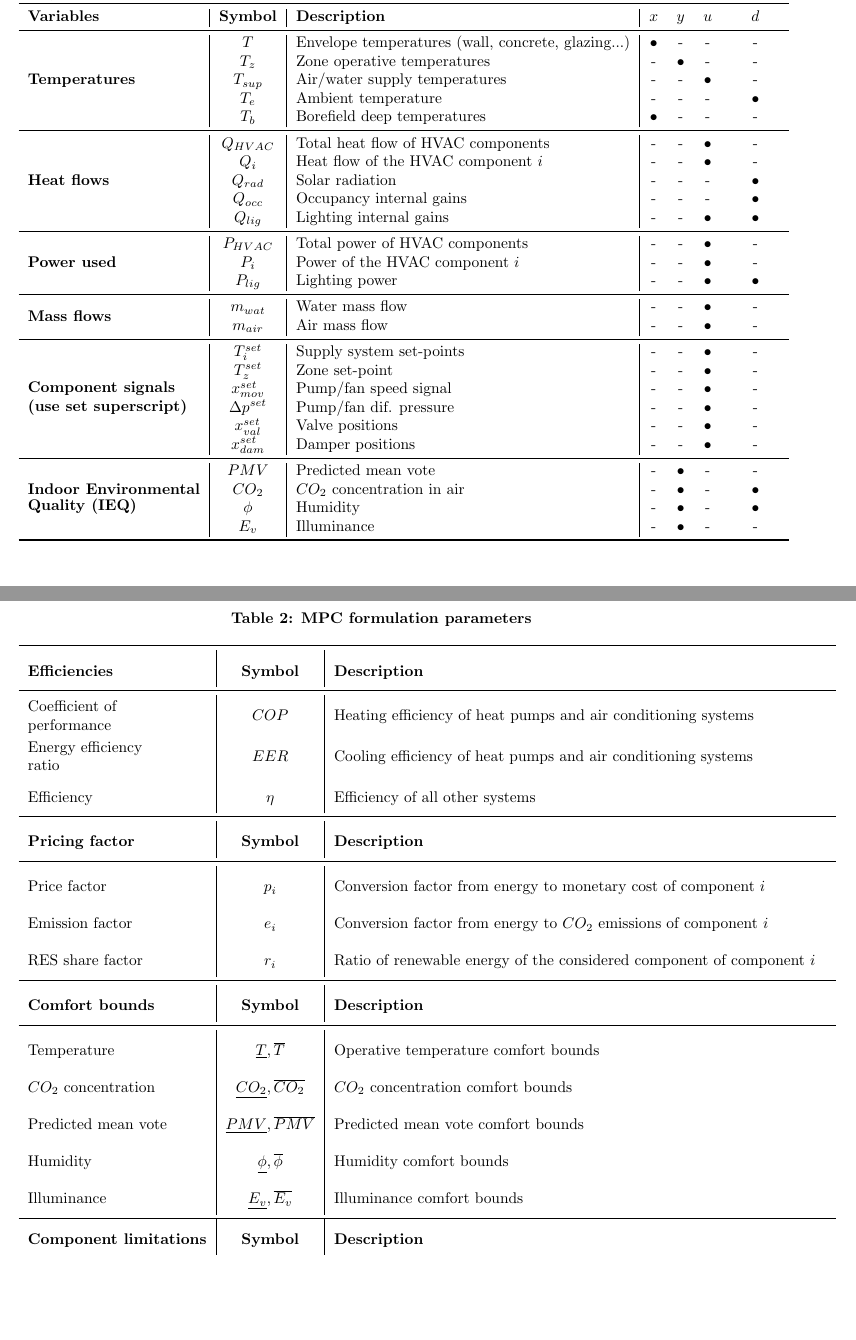
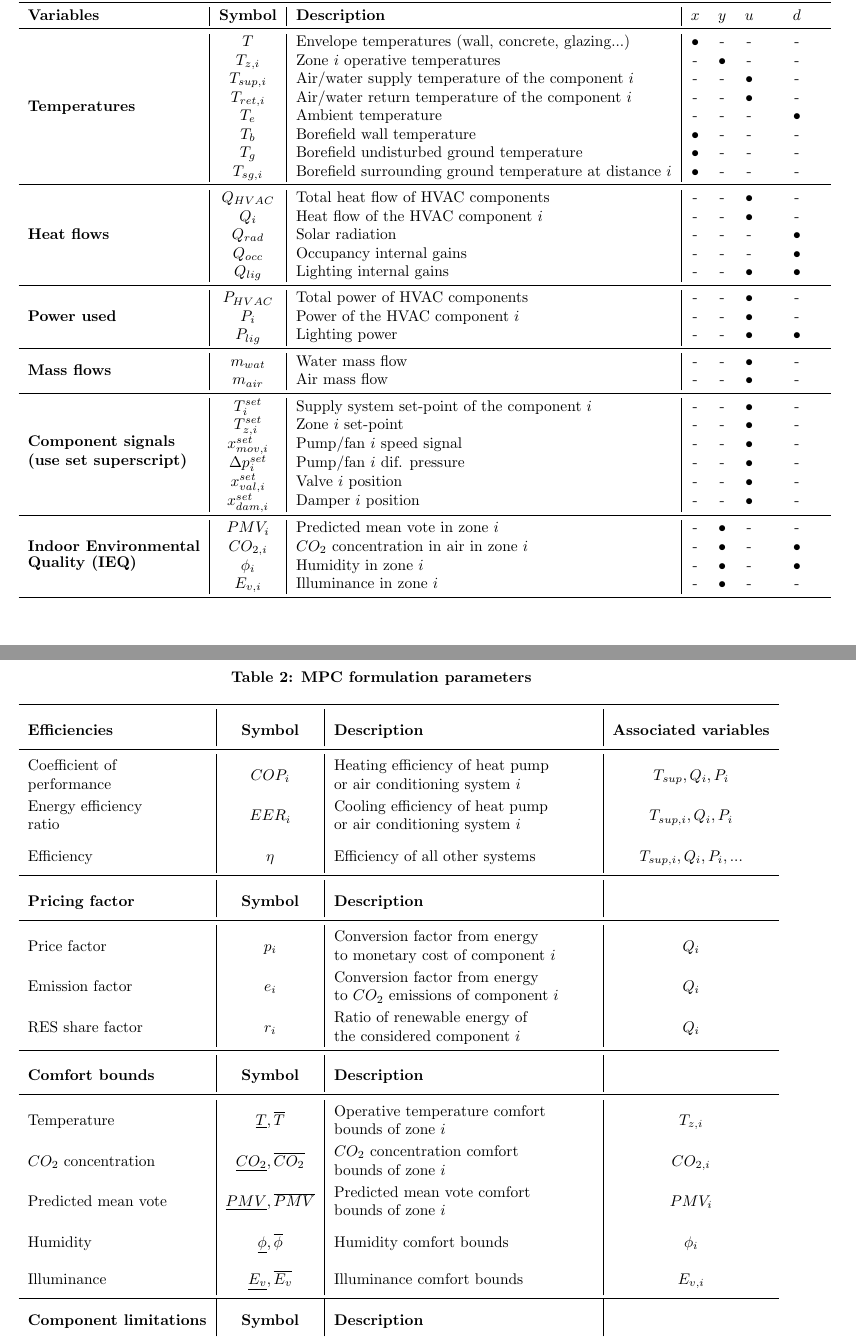
Before and after one commit to icupeiro/project1-formulation, a LaTeX document (formulation.tex): two parts of pages 3 and 4 of 5, joined at a grey line, cut so that both start at the same text, the shorter picture padded with empty space. Compiled offline with pdfLaTeX.

Commit message:
added associated variables column

```diff
--- a/formulation.tex
+++ b/formulation.tex
@@ -199,11 +199,14 @@ comfort bounds. The constrainst can be time-varying.
 		\toprule
 		\textbf{Variables} & \textbf{Symbol} & \textbf{Description} & \textbf{$x$} & \textbf{$y$} & \textbf{$u$} & \textbf{$d$} \\
 		\midrule
-		\multirow{5}{*}{\textbf{Temperatures}} & $T$ & Envelope temperatures (wall, concrete, glazing...) & $\bullet$ & - & - & - \\
-		& $T_z$ & Zone operative temperatures & - & $\bullet$ & - & - \\
-		& $T_{sup}$ & Air/water supply temperatures &  - & - & $\bullet$ & - \\
+		\multirow{8}{*}{\textbf{Temperatures}} & $T$ & Envelope temperatures (wall, concrete, glazing...) & $\bullet$ & - & - & - \\
+		& $T_{z,i}$ & Zone $i$ operative temperatures & - & $\bullet$ & - & - \\
+		& $T_{sup, i}$ & Air/water supply temperature of the component $i$ &  - & - & $\bullet$ & - \\
+		& $T_{ret, i}$ & Air/water return temperature of the component $i$ &  - & - & $\bullet$ & - \\
 		& $T_e$ & Ambient temperature &  - & - & - & $\bullet$ \\
-		& $T_b$ & Borefield deep temperatures & $\bullet$ & - & - & - \\
+		& $T_b$ & Borefield wall temperature & $\bullet$ & - & - & - \\
+		& $T_g$ & Borefield undisturbed ground temperature & $\bullet$ & - & - & - \\
+		& $T_{sg, i}$ & Borefield surrounding ground temperature at distance $i$ & $\bullet$ & - & - & - \\
 		\midrule
 		\multirow{5}{*}{\textbf{Heat flows}} &
 		$Q_{HVAC}$ & Total heat flow of HVAC components & - & - & $\bullet$ & - \\
@@ -222,18 +225,18 @@ comfort bounds. The constrainst can be time-varying.
 		& $m_{air}$ & Air mass flow & - & - & $\bullet$ & - \\
 		\midrule
 		\multirow{6}{*}{\textbf{\shortstack[l]{Component signals \\ (use set superscript)}}} &
-		$T^{set}_{i}$ & Supply system set-points & - & - & $\bullet$ & - \\
-		& $T^{set}_{z}$ & Zone set-point & - & - & $\bullet$ & - \\
-		& $x^{set}_{mov}$ & Pump/fan speed signal & - & - & $\bullet$ & - \\
-		& $\Delta p^{set}$ & Pump/fan dif. pressure & - & - & $\bullet$ & - \\
-		& $x^{set}_{val}$ & Valve positions & - & - & $\bullet$ & - \\
-		& $x^{set}_{dam}$ & Damper positions & - & - & $\bullet$ & - \\
+		$T^{set}_{i}$ & Supply system set-point of the component $i$ & - & - & $\bullet$ & - \\
+		& $T^{set}_{z,i}$ & Zone $i$ set-point & - & - & $\bullet$ & - \\
+		& $x^{set}_{mov, i}$ & Pump/fan $i$ speed signal & - & - & $\bullet$ & - \\
+		& $\Delta p^{set}_i$ & Pump/fan $i$ dif. pressure & - & - & $\bullet$ & - \\
+		& $x^{set}_{val, i}$ & Valve $i$ position & - & - & $\bullet$ & - \\
+		& $x^{set}_{dam, i}$ & Damper $i$ position & - & - & $\bullet$ & - \\
 		\midrule
 		\multirow{4}{*}{\textbf{\shortstack[l]{Indoor Environmental \\ Quality (IEQ)}}} &
-		$PMV$ & Predicted mean vote & - & $\bullet$ & - & - \\
-		& $CO_2$ & $CO_2$ concentration in air & - & $\bullet$ & - & $\bullet$ \\
-		& $\phi$ & Humidity & - & $\bullet$ & - & $\bullet$ \\
-		& $E_v$ & Illuminance & - & $\bullet$ & - & - \\
+		$PMV_i$ & Predicted mean vote in zone $i$ & - & $\bullet$ & - & - \\
+		& $CO_{2,i}$ & $CO_2$ concentration in air in zone $i$ & - & $\bullet$ & - & $\bullet$ \\
+		& $\phi_i$ & Humidity in zone $i$& - & $\bullet$ & - & $\bullet$ \\
+		& $E_{v,i}$ & Illuminance in zone $i$ & - & $\bullet$ & - & - \\
 		\bottomrule
 	\end{tabular}
 \end{table}
@@ -245,27 +248,27 @@ comfort bounds. The constrainst can be time-varying.
 	\centering
 	\caption{MPC formulation parameters}
 	\label{tab:mpc_form:parameters}
-	\begin{tabular}{l|c|l}
+	\begin{tabular}{l|c|l|c}
 		\toprule
-		\textbf{Efficiencies}  & \textbf{Symbol} &  \textbf{Description} \\
+		\textbf{Efficiencies}  & \textbf{Symbol} &  \textbf{Description} & \textbf{Associated variables} \\
 		\midrule
-		\makecell[l]{Coefficient of \\ performance} & $COP$ &  \makecell[l]{Heating efficiency of heat pumps and air conditioning systems} \\
-		\makecell[l]{Energy efficiency \\ ratio} & $EER$ & \makecell[l]{Cooling efficiency of heat pumps and air conditioning systems}  \\
-		Efficiency & $\eta$ & \makecell[l]{Efficiency of all other systems} \\
+		\makecell[l]{Coefficient of \\ performance} & $COP_i$ &  \makecell[l]{Heating efficiency of heat pump \\ or air conditioning system $i$} & $T_{sup}, Q_{i}, P_{i}$ \\
+		\makecell[l]{Energy efficiency \\ ratio} & $EER_i$ & \makecell[l]{Cooling efficiency of heat pump \\ or air conditioning system $i$} & $T_{sup,i}, Q_{i}, P_{i}$ \\
+		Efficiency & $\eta$ & \makecell[l]{Efficiency of all other systems} & $T_{sup,i}, Q_{i}, P_{i}, ...$ \\
 		\midrule
 		\textbf{Pricing factor}  & \textbf{Symbol} &  \textbf{Description} \\
 		\midrule
-		Price factor & $p_i$ &  Conversion factor from energy to monetary cost of component $i$ \\
-		Emission factor & $e_i$ & Conversion factor from energy to $CO_2$ emissions of component $i$ \\
-		RES share factor & $r_i$ & Ratio of renewable energy of the considered component  of component $i$\\
+		Price factor & $p_i$ &  \makecell[l]{Conversion factor from energy \\ to monetary cost of component $i$} & $Q_i$ \\
+		Emission factor & $e_i$ & \makecell[l]{Conversion factor from energy \\ to $CO_2$ emissions of component $i$} & $Q_i$ \\
+		RES share factor & $r_i$ & \makecell[l]{Ratio of renewable energy of \\ the considered component $i$} & $Q_i$ \\
 		\midrule
 		\textbf{Comfort bounds}  & \textbf{Symbol} &  \textbf{Description} \\
 		\midrule
-		Temperature & $\underline{T},\overline{T}$ & Operative temperature comfort bounds \\
-		$CO_2$ concentration & $\underline{CO_2},\overline{CO_2}$ & $CO_2$ concentration comfort bounds \\
-		Predicted mean vote & $\underline{PMV},\overline{PMV}$ &  Predicted mean vote comfort bounds \\
-		Humidity & $\underline{\phi},\overline{\phi}$ &  Humidity comfort bounds  \\
-		Illuminance & $\underline{E_v},\overline{E_v}$ & Illuminance comfort bounds  \\
+		Temperature & $\underline{T},\overline{T}$ & \makecell[l]{Operative temperature comfort \\ bounds of zone $i$} & $T_{z,i}$ \\
+		$CO_2$ concentration & $\underline{CO_2},\overline{CO_2}$ & \makecell[l]{$CO_2$ concentration comfort \\ bounds of zone $i$} & $CO_{2,i}$ \\
+		Predicted mean vote & $\underline{PMV},\overline{PMV}$ &  \makecell[l]{Predicted mean vote comfort \\ bounds of zone $i$} & $PMV_i$ \\
+		Humidity & $\underline{\phi},\overline{\phi}$ &  Humidity comfort bounds & $\phi_i$  \\
+		Illuminance & $\underline{E_v},\overline{E_v}$ & Illuminance comfort bounds & $E_{v,i}$  \\
 		\bottomrule
 		\textbf{Component limitations}  & \textbf{Symbol} &  \textbf{Description} \\
 		\midrule
```
Also changed, not shown: formulation.tex (10 more changed lines).
